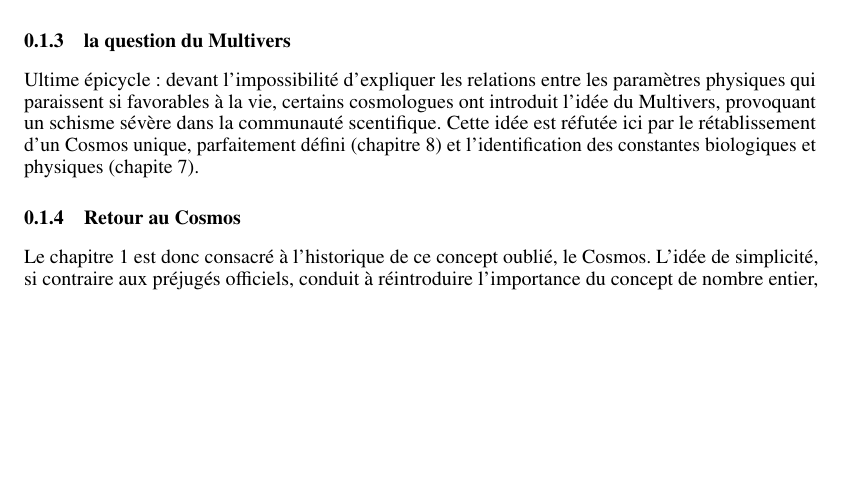
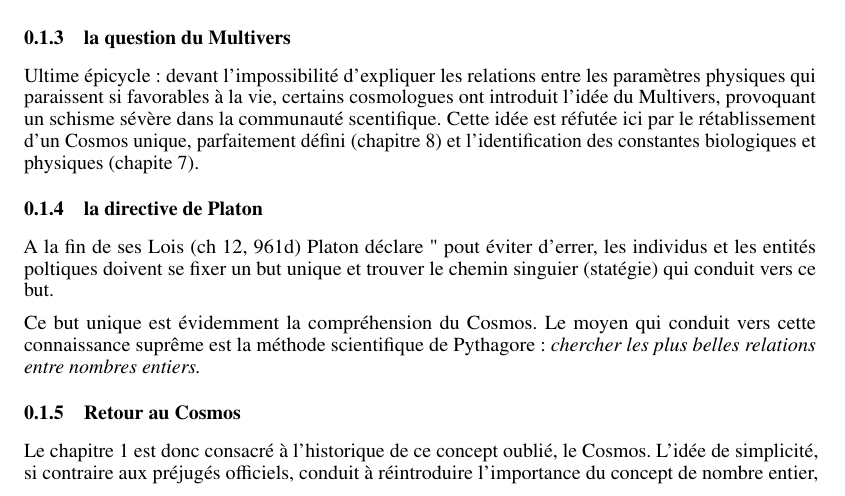
Before and after one commit to hol137/retour-au-cosmos, a LaTeX document (test.tex): part of page 5 of 72 before the commit and part of page 5 of 73 after it, cut so that both start at the same text, the shorter picture padded with empty space. Compiled offline with pdfLaTeX.

Commit message:
Update test.tex

```diff
--- a/test.tex
+++ b/test.tex
@@ -145,10 +145,15 @@ On a accepté cette inflation car elle explique une autre caractéristique rév
 
 
 
-
  \subsubsection{la question du Multivers}
 Ultime épicycle: devant l'impossibilité d'expliquer les relations entre les paramètres physiques qui paraissent si favorables à la vie, certains cosmologues ont introduit l'idée du Multivers, provoquant un schisme sévère dans la communauté scentifique. Cette idée est réfutée ici par le rétablissement d'un Cosmos unique, parfaitement défini (chapitre 8) et l'identification des constantes biologiques et physiques (chapite 7).
 
+
+  \subsubsection{la directive de Platon}
+
+A la fin de ses Lois (ch 12, 961d) Platon déclare " pout éviter d'errer, les individus et les entités poltiques doivent se fixer un but unique et trouver le chemin singuier (statégie) qui conduit vers ce but.
+
+Ce but unique est évidemment la compréhension du Cosmos. Le moyen qui conduit vers cette connaissance supr\^eme est la méthode scientifique de Pythagore : \textit {chercher les plus belles relations entre nombres entiers.}
 
 
 
```
